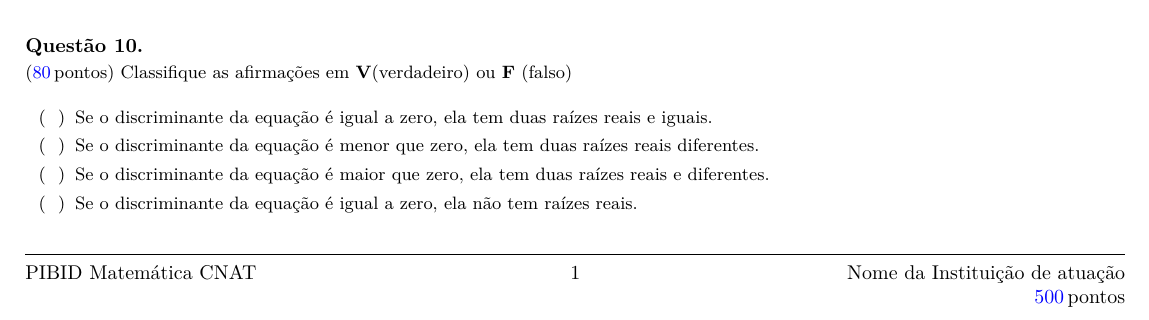
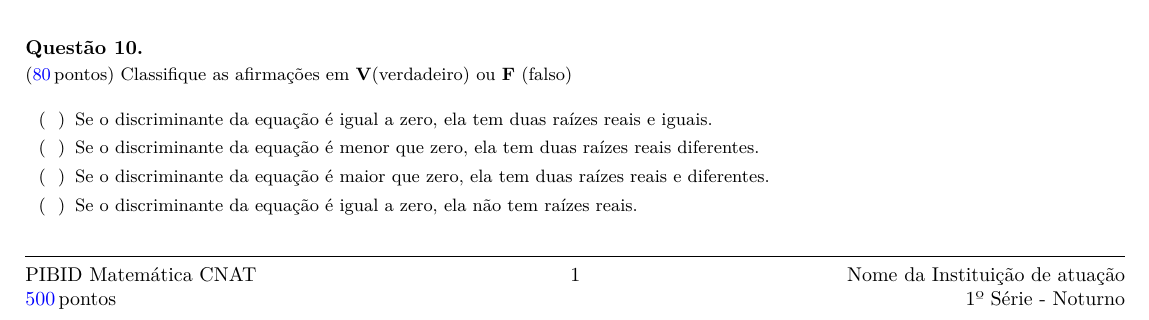
Before and after one commit to mathjonatha/pibid_lista, a LaTeX document (main.tex): part of the page, cut so that both start at the same text. Compiled offline with pdfLaTeX.

Commit message:
Updates from Overleaf

```diff
--- a/main.tex
+++ b/main.tex
@@ -4,12 +4,13 @@
 %=======================informações da atividade===============================%
 \newcommand{\atv}{Lista de Exercícios 04 -- Equação Polinomial do 2º Grau}
 \newcommand{\preceptor}{Professor Supervisor: Aqui vai o nome do professor}
+\newcommand{\turma}{1º serie - noturno}
 \newcommand{\bolsistas}{Nome do bolsista 1  e Nome do bolsista 2 – \atv \\ \preceptor}
 
 %=====================informações de rodapé=================%
-\newcommand{\notaesquerda}{PIBID Matemática CNAT}
-\newcommand{\notadireita}{Nome da Instituição de atuação  \\ \totalpoints % mostra a soma das pontuações distribuídas nas questões.
+\newcommand{\notaesquerda}{PIBID Matemática CNAT\\ \totalpoints % mostra a soma das pontuações distribuídas nas questões.
 }
+\newcommand{\notadireita}{Nome da Instituição de atuação \\ 1º Série - Noturno}
 
 
 \begin{document}
```
Also changed, not shown: topo.tex (line endings or trailing spaces).
